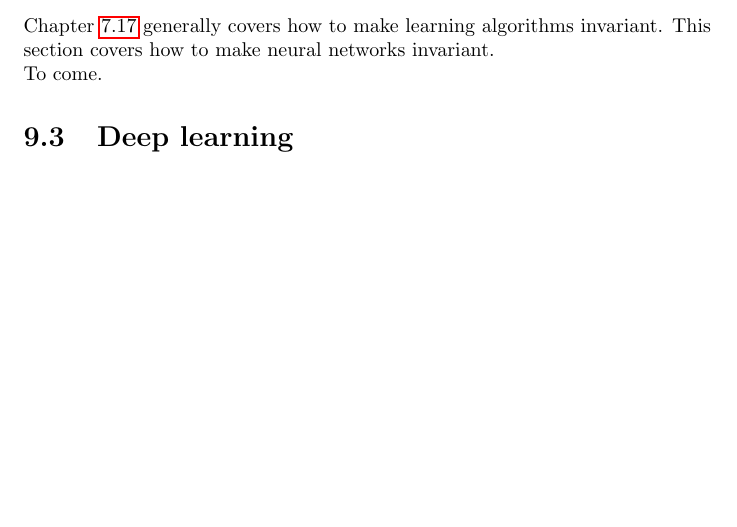
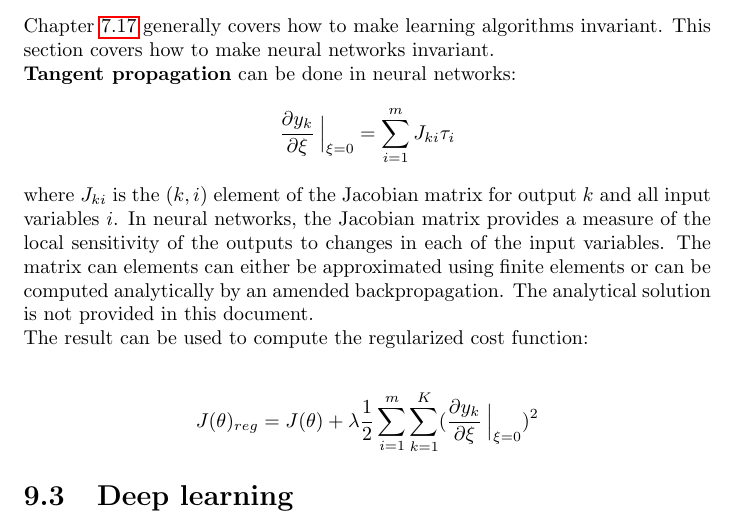
Before and after one commit to karimif/ai_notes, a LaTeX thesis (notes.tex): part of page 64 of 83, cut so that both start at the same text, the shorter picture padded with empty space. Compiled offline with pdfLaTeX.

Commit message:
New invariance in NNs via tangent propagation

```diff
--- a/notes.tex
+++ b/notes.tex
@@ -2637,7 +2637,22 @@ The derivative of the softmax function is and therefore related to the derivativ
 \label{chapter:nninvariances}
 Chapter~\ref{chapter:invariances} generally covers how to make learning algorithms invariant. This section covers how to make neural networks invariant.
 \\
-To come.
+{\bf Tangent propagation} can be done in neural networks:
+\begin{align*}
+\frac{\partial y_k}{\partial \xi}\left.{\!\!\frac{}{}}\right |_{\xi=0} = \sum_{i=1}^{m} J_{ki}\tau_{i}
+\end{align*}
+
+where $J_{ki}$ is the $(k,i)$ element of the Jacobian matrix for output $k$ and all input variables $i$.
+In neural networks, the Jacobian matrix provides a measure of the local sensitivity of the outputs to changes in each of the input variables.
+The matrix can elements can either be approximated using finite elements or can be computed analytically by an amended backpropagation.
+The analytical solution is not provided in this document.
+
+The result can be used to compute the regularized cost function:
+
+\begin{align*}
+J(\theta)_{reg} = J(\theta) + \lambda \frac{1}{2} \sum_{i=1}^{m} \sum_{k=1}^{K} (\frac{\partial y_k}{\partial \xi}\left.{\!\!\frac{}{}}\right |_{\xi=0})^2
+\end{align*}
+
 
 \section{Deep learning}
 To come.
```
